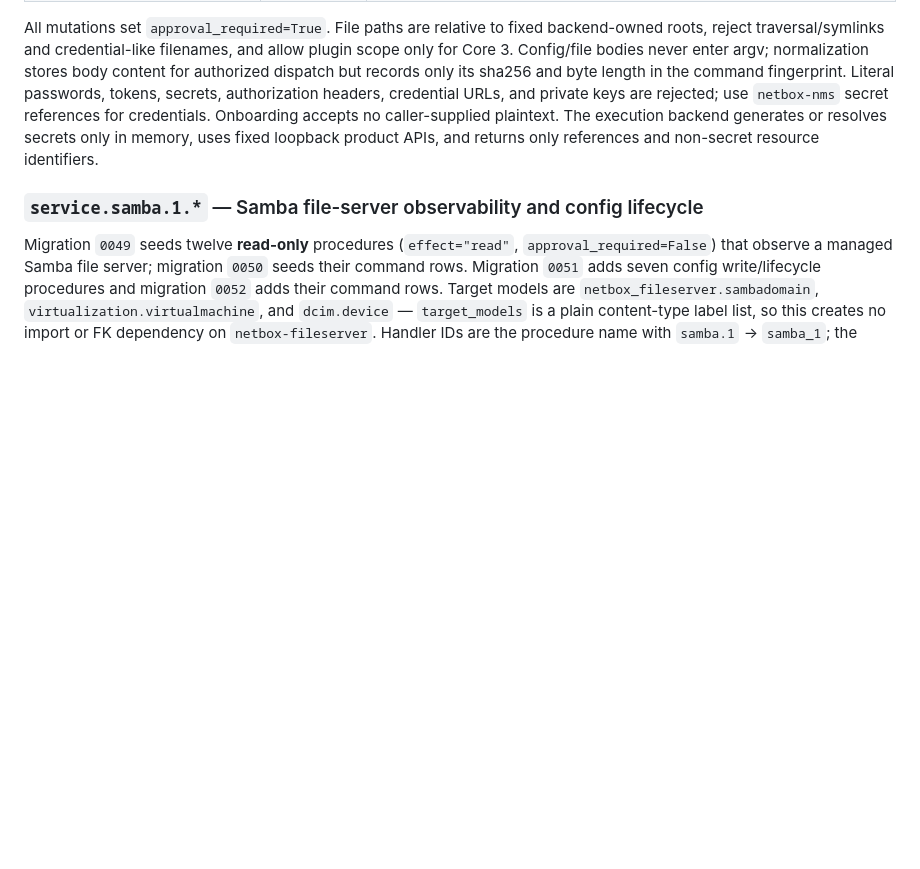
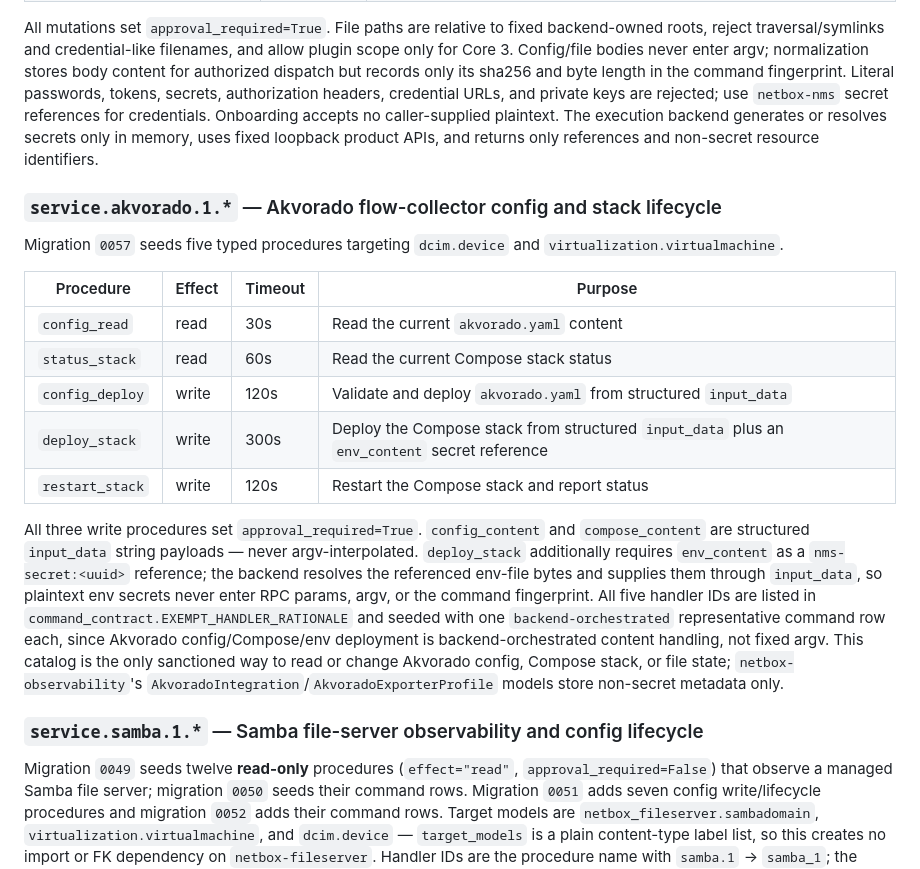
Before and after one commit to N-MultiCloud/netbox-rpc, a Markdown page: README.md, the part around the change. Rendered like a GitHub page; blank space fills up the shorter version.

```diff
--- a/README.md
+++ b/README.md
@@ -469,6 +469,33 @@ caller-supplied plaintext. The execution backend generates or resolves secrets
 only in memory, uses fixed loopback product APIs, and returns only references
 and non-secret resource identifiers.
 
+### `service.akvorado.1.*` — Akvorado flow-collector config and stack lifecycle
+
+Migration `0057` seeds five typed procedures targeting `dcim.device` and
+`virtualization.virtualmachine`.
+
+| Procedure | Effect | Timeout | Purpose |
+|---|---|---|---|
+| `config_read` | read | 30s | Read the current `akvorado.yaml` content |
+| `status_stack` | read | 60s | Read the current Compose stack status |
+| `config_deploy` | write | 120s | Validate and deploy `akvorado.yaml` from structured `input_data` |
+| `deploy_stack` | write | 300s | Deploy the Compose stack from structured `input_data` plus an `env_content` secret reference |
+| `restart_stack` | write | 120s | Restart the Compose stack and report status |
+
+All three write procedures set `approval_required=True`. `config_content` and
+`compose_content` are structured `input_data` string payloads — never
+argv-interpolated. `deploy_stack` additionally requires `env_content` as a
+`nms-secret:<uuid>` reference; the backend resolves the referenced env-file
+bytes and supplies them through `input_data`, so plaintext env secrets never
+enter RPC params, argv, or the command fingerprint. All five handler IDs are
+listed in `command_contract.EXEMPT_HANDLER_RATIONALE` and seeded with one
+`backend-orchestrated` representative command row each, since Akvorado
+config/Compose/env deployment is backend-orchestrated content handling, not
+fixed argv. This catalog is the only sanctioned way to read or change
+Akvorado config, Compose stack, or file state; `netbox-observability`'s
+`AkvoradoIntegration`/`AkvoradoExporterProfile` models store non-secret
+metadata only.
+
 ### `service.samba.1.*` — Samba file-server observability and config lifecycle
 
 Migration `0049` seeds twelve **read-only** procedures (`effect="read"`,
```
Also changed, not shown: AGENTS.md (+19 -0 lines).
